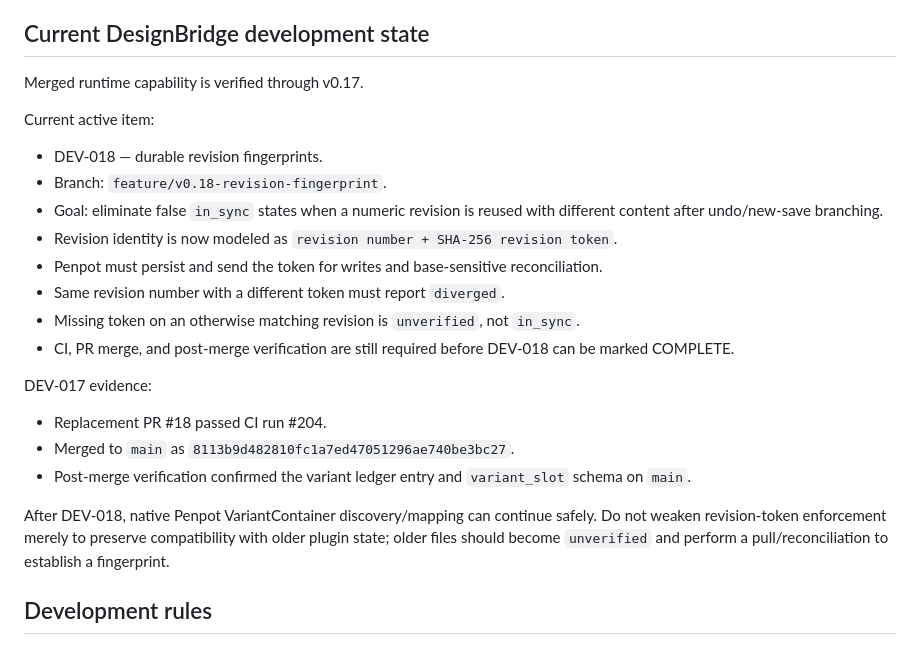
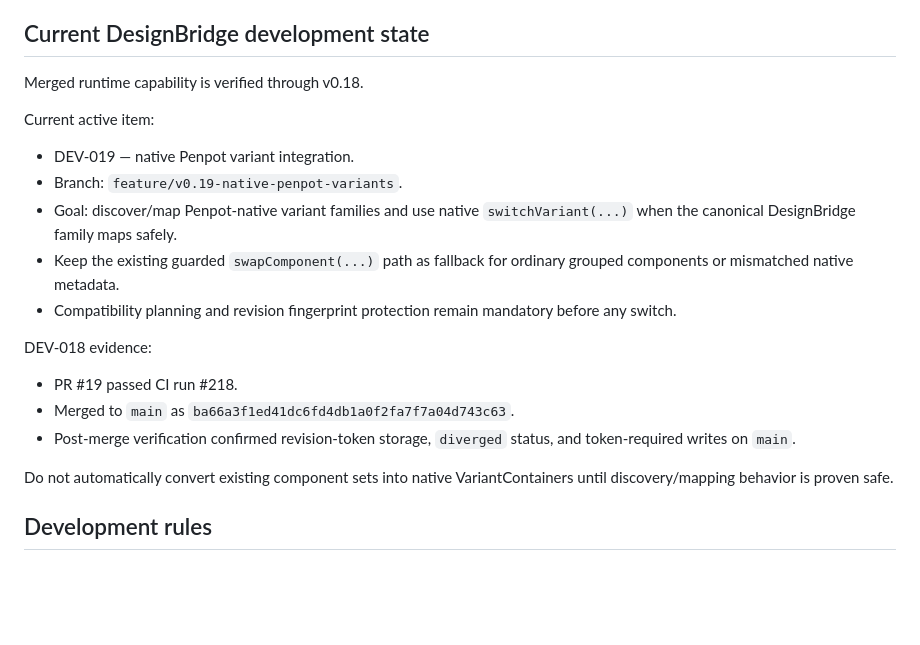
Before and after one commit to zageabb/designbridge, a Markdown page: AGENTS.md, the part around the change. Drawn GitHub-style; blank space fills up the shorter version.

Commit message:
Set native Penpot variant integration as active development

```diff
--- a/AGENTS.md
+++ b/AGENTS.md
@@ -22,26 +22,23 @@ Repository state is authoritative. Do not rely on chat history when Git, code, t
 
 ## Current DesignBridge development state
 
-Merged runtime capability is verified through v0.17.
+Merged runtime capability is verified through v0.18.
 
 Current active item:
 
-- DEV-018 — durable revision fingerprints.
-- Branch: `feature/v0.18-revision-fingerprint`.
-- Goal: eliminate false `in_sync` states when a numeric revision is reused with different content after undo/new-save branching.
-- Revision identity is now modeled as `revision number + SHA-256 revision token`.
-- Penpot must persist and send the token for writes and base-sensitive reconciliation.
-- Same revision number with a different token must report `diverged`.
-- Missing token on an otherwise matching revision is `unverified`, not `in_sync`.
-- CI, PR merge, and post-merge verification are still required before DEV-018 can be marked COMPLETE.
+- DEV-019 — native Penpot variant integration.
+- Branch: `feature/v0.19-native-penpot-variants`.
+- Goal: discover/map Penpot-native variant families and use native `switchVariant(...)` when the canonical DesignBridge family maps safely.
+- Keep the existing guarded `swapComponent(...)` path as fallback for ordinary grouped components or mismatched native metadata.
+- Compatibility planning and revision fingerprint protection remain mandatory before any switch.
 
-DEV-017 evidence:
+DEV-018 evidence:
 
-- Replacement PR #18 passed CI run #204.
-- Merged to `main` as `8113b9d482810fc1a7ed47051296ae740be3bc27`.
-- Post-merge verification confirmed the variant ledger entry and `variant_slot` schema on `main`.
+- PR #19 passed CI run #218.
+- Merged to `main` as `ba66a3f1ed41dc6fd4db1a0f2fa7f7a04d743c63`.
+- Post-merge verification confirmed revision-token storage, `diverged` status, and token-required writes on `main`.
 
-After DEV-018, native Penpot VariantContainer discovery/mapping can continue safely. Do not weaken revision-token enforcement merely to preserve compatibility with older plugin state; older files should become `unverified` and perform a pull/reconciliation to establish a fingerprint.
+Do not automatically convert existing component sets into native VariantContainers until discovery/mapping behavior is proven safe.
 
 ## Development rules
 
```
